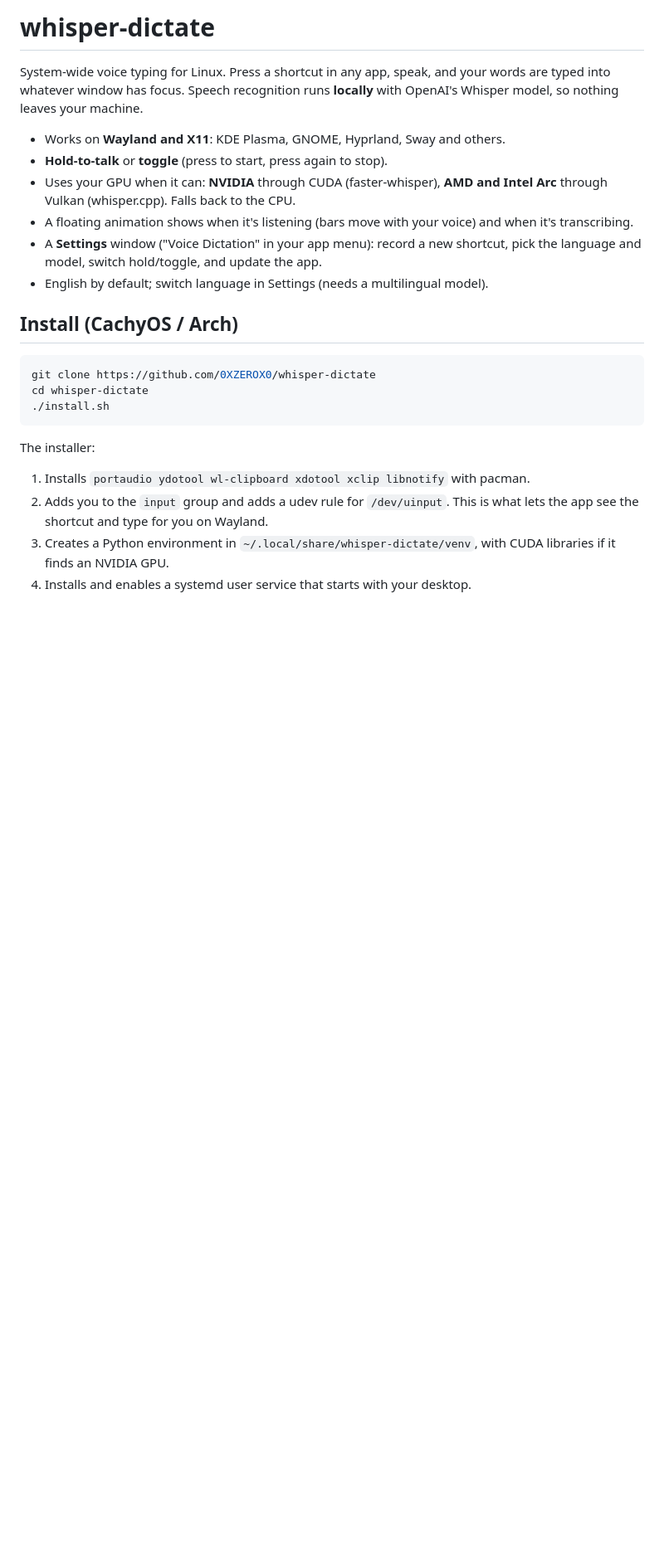
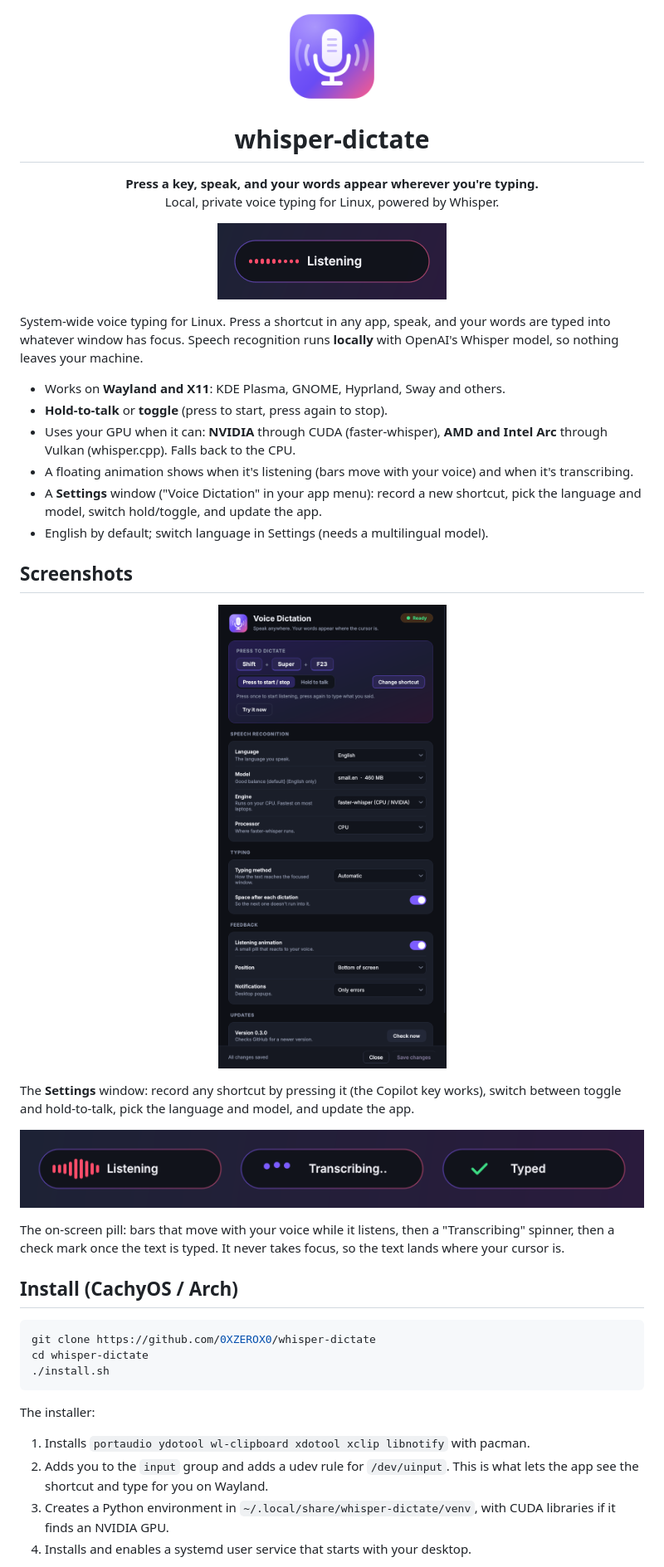
Before and after one commit to 0XZEROX0/whisper-dictate, a Markdown page: README.md, the part around the change. Shown at 83% size. Drawn GitHub-style; pictures changed too: docs/icon.png (added), docs/listening.gif (added), docs/overlay-states.png (added); blank space fills up the shorter version.

```diff
--- a/README.md
+++ b/README.md
@@ -1,4 +1,17 @@
-# whisper-dictate
+<p align="center">
+  <img src="docs/icon.png" width="112" alt="whisper-dictate icon">
+</p>
+
+<h1 align="center">whisper-dictate</h1>
+
+<p align="center">
+  <b>Press a key, speak, and your words appear wherever you're typing.</b><br>
+  Local, private voice typing for Linux, powered by Whisper.
+</p>
+
+<p align="center">
+  <img src="docs/listening.gif" alt="The listening pill reacting to a voice, then transcribing, then typed">
+</p>
 
 System-wide voice typing for Linux. Press a shortcut in any app, speak, and
 your words are typed into whatever window has focus. Speech recognition runs
@@ -13,6 +26,24 @@ your words are typed into whatever window has focus. Speech recognition runs
 - A **Settings** window ("Voice Dictation" in your app menu): record a new
   shortcut, pick the language and model, switch hold/toggle, and update the app.
 - English by default; switch language in Settings (needs a multilingual model).
+
+## Screenshots
+
+<p align="center">
+  <img src="docs/settings.png" width="520" alt="Settings window in dark mode">
+</p>
+
+The **Settings** window: record any shortcut by pressing it (the Copilot key
+works), switch between toggle and hold-to-talk, pick the language and model,
+and update the app.
+
+<p align="center">
+  <img src="docs/overlay-states.png" alt="Listening, transcribing and typed states of the on-screen pill">
+</p>
+
+The on-screen pill: bars that move with your voice while it listens, then a
+"Transcribing" spinner, then a check mark once the text is typed. It never
+takes focus, so the text lands where your cursor is.
 
 ## Install (CachyOS / Arch)
 
```
Also changed, not shown: 12 other files.
